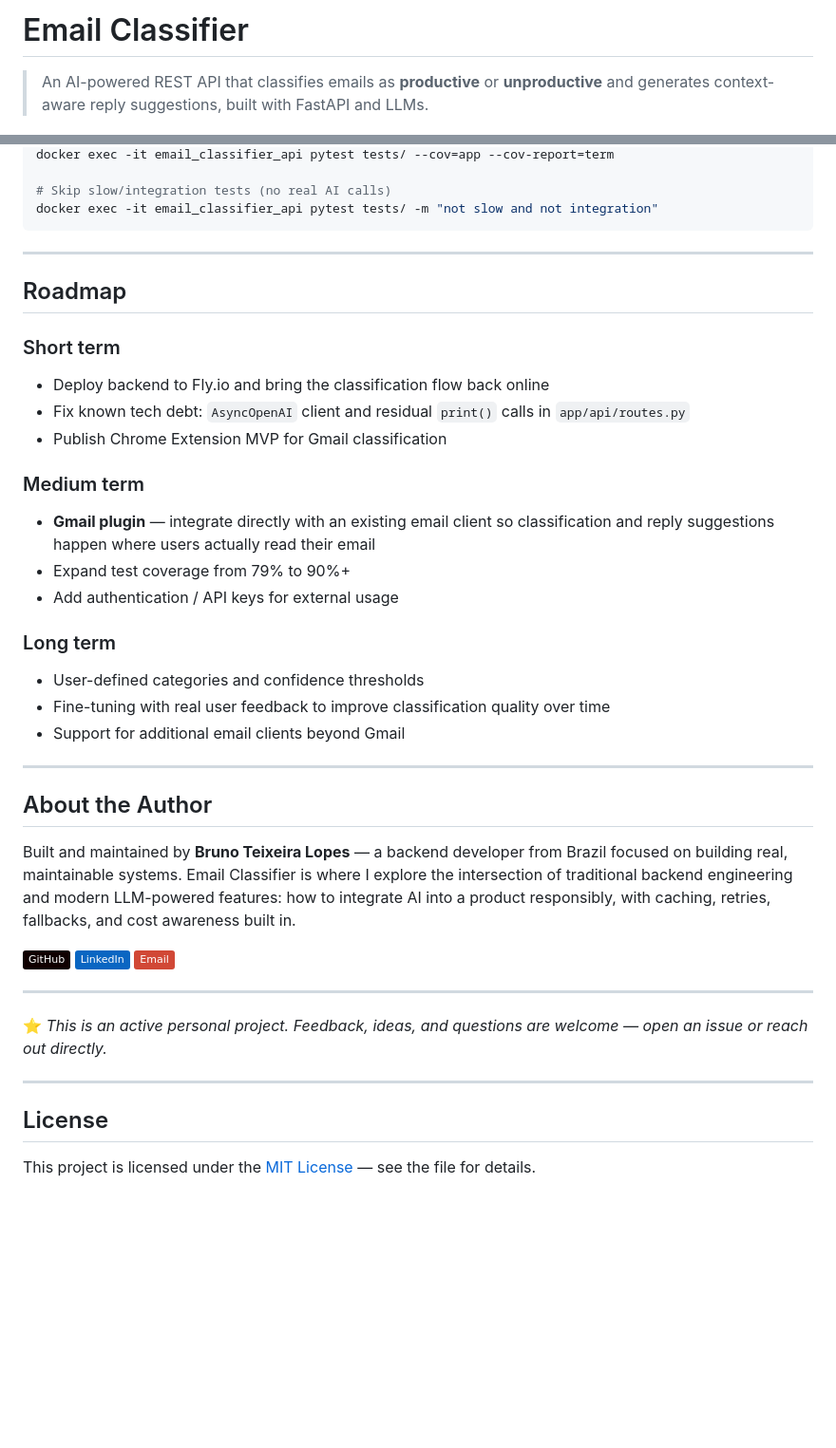
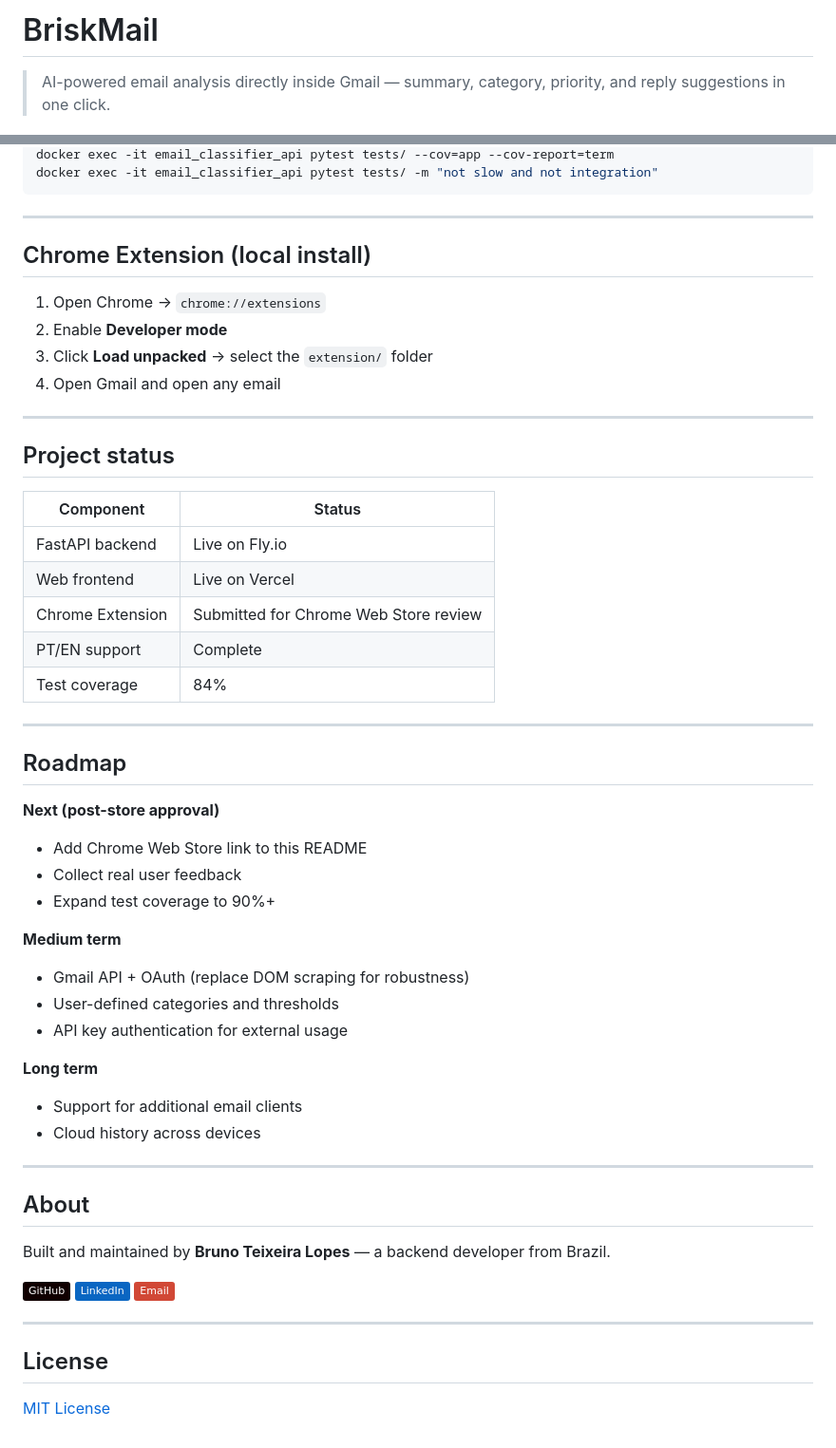
Before and after one commit to Brunotlps/email-classifier, a Markdown page: README.md, 2 parts joined by grey strips. Shown at 95% size. Drawn GitHub-style; badges without logos; blank space fills up the shorter version.

````diff
--- a/README.md
+++ b/README.md
@@ -1,6 +1,6 @@
-# Email Classifier
+# BriskMail
 
-> An AI-powered REST API that classifies emails as **productive** or **unproductive** and generates context-aware reply suggestions, built with FastAPI and LLMs.
+> AI-powered email analysis directly inside Gmail — summary, category, priority, and reply suggestions in one click.
 
 [![Python](https://img.shields.io/badge/Python-3.11+-3776AB?style=flat&logo=python&logoColor=white)](https://www.python.org/)
 [![FastAPI](https://img.shields.io/badge/FastAPI-009688?style=flat&logo=fastapi&logoColor=white)](https://fastapi.tiangolo.com/)
@@ -232,44 +142,58 @@ docker exec -it email_classifier_api pytest tests/ -v
 docker exec -it email_classifier_api pytest tests/ --cov=app --cov-report=term
-
-# Skip slow/integration tests (no real AI calls)
 docker exec -it email_classifier_api pytest tests/ -m "not slow and not integration"
 ```
 
 ---
 
-## Roadmap
+## Chrome Extension (local install)
 
-### Short term
-- Deploy backend to Fly.io and bring the classification flow back online
-- Fix known tech debt: `AsyncOpenAI` client and residual `print()` calls in `app/api/routes.py`
-- Publish Chrome Extension MVP for Gmail classification
-
-### Medium term
-- **Gmail plugin** — integrate directly with an existing email client so classification and reply suggestions happen where users actually read their email
-- Expand test coverage from 79% to 90%+
-- Add authentication / API keys for external usage
-
-### Long term
-- User-defined categories and confidence thresholds
-- Fine-tuning with real user feedback to improve classification quality over time
-- Support for additional email clients beyond Gmail
+1. Open Chrome → `chrome://extensions`
+2. Enable **Developer mode**
+3. Click **Load unpacked** → select the `extension/` folder
+4. Open Gmail and open any email
 
 ---
 
-## About the Author
+## Project status
 
-Built and maintained by **Bruno Teixeira Lopes** — a backend developer from Brazil focused on building real, maintainable systems. Email Classifier is where I explore the intersection of traditional backend engineering and modern LLM-powered features: how to integrate AI into a product responsibly, with caching, retries, fallbacks, and cost awareness built in.
+| Component | Status |
+|---|---|
+| FastAPI backend | Live on Fly.io |
+| Web frontend | Live on Vercel |
+| Chrome Extension | Submitted for Chrome Web Store review |
+| PT/EN support | Complete |
+| Test coverage | 84% |
+
+---
+
+## Roadmap
+
+**Next (post-store approval)**
+- Add Chrome Web Store link to this README
+- Collect real user feedback
+- Expand test coverage to 90%+
+
+**Medium term**
+- Gmail API + OAuth (replace DOM scraping for robustness)
+- User-defined categories and thresholds
+- API key authentication for external usage
+
+**Long term**
+- Support for additional email clients
+- Cloud history across devices
+
+---
+
+## About
+
+Built and maintained by **Bruno Teixeira Lopes** — a backend developer from Brazil.
 
 [![GitHub](https://img.shields.io/badge/GitHub-100000?style=flat&logo=github&logoColor=white)](https://github.com/Brunotlps)
 [![LinkedIn](https://img.shields.io/badge/LinkedIn-0A66C2?style=flat&logo=linkedin&logoColor=white)](https://linkedin.com/in/brunotlps)
-[![Email](https://img.shields.io/badge/Email-D14836?style=flat&logo=gmail&logoColor=white)](mailto:brunoteixlps@gmail.com)
-
----
-
-⭐ *This is an active personal project. Feedback, ideas, and questions are welcome — open an issue or reach out directly.*
+[![Email](https://img.shields.io/badge/Email-D14836?style=flat&logo=gmail&logoColor=white)](mailto:contatobriskmail@gmail.com)
 
 ---
 
 ## License
 
-This project is licensed under the [MIT License](LICENSE) — see the file for details.
+[MIT License](LICENSE)
````
Also changed, not shown: other parts of README.md (+63 -153 lines).
